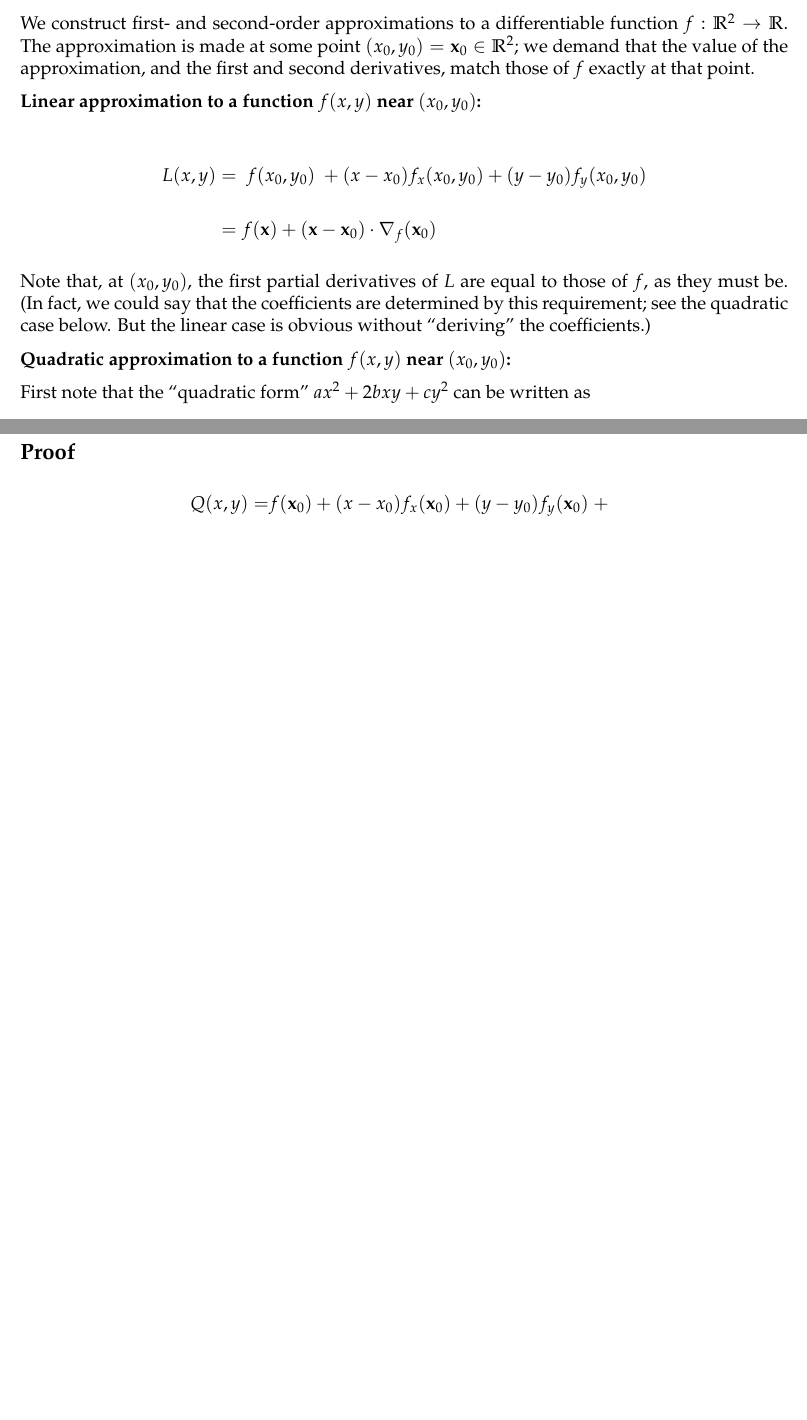
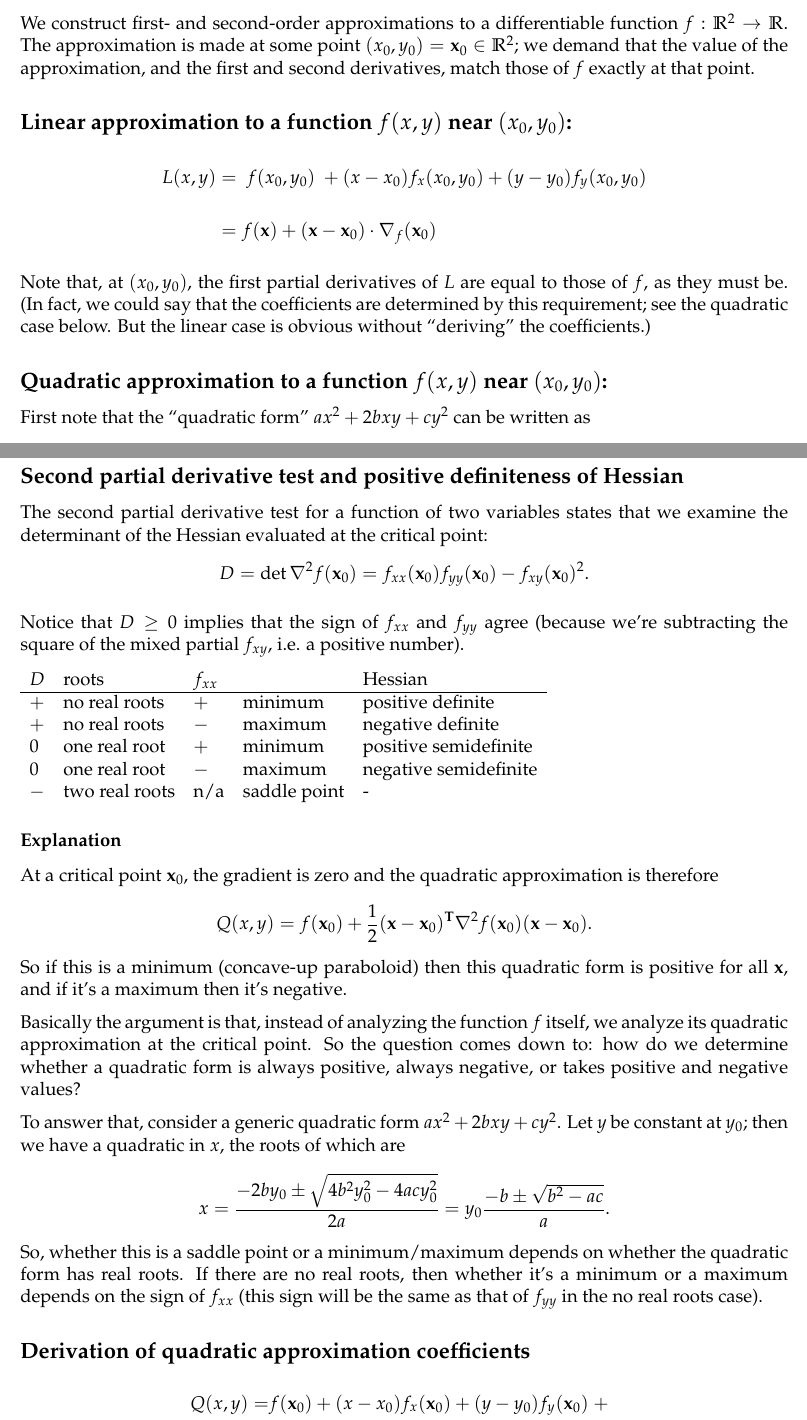
Before and after one commit to dandavison/mathematics, a LaTeX document (linear-algebra.tex): two parts of pages 3 and 4 of 5 before the commit and two parts of pages 3 and 4 of 6 after it, joined at a grey line, cut so that both start at the same text, the shorter picture padded with empty space. Compiled offline with pdfLaTeX.

Commit message:
Second partial derivative test / positive definiteness

```diff
--- a/linear-algebra.tex
+++ b/linear-algebra.tex
@@ -177,7 +177,7 @@ function $f: \R^2 \rightarrow \R$. The approximation is made at some point
 $(x_0, y_0) = \vec x_0 \in \R^2$; we demand that the value of the approximation, and the
 first and second derivatives, match those of $f$ exactly at that point.
 
-\textbf{Linear approximation to a function $f(x, y)$ near $(x_0, y_0)$:}
+\subsection*{Linear approximation to a function $f(x, y)$ near $(x_0, y_0)$:}
 
 \begin{align*}
 L(x, y) &=
@@ -195,7 +195,7 @@ determined by this requirement; see the quadratic case below. But the linear
 case is obvious without ``deriving'' the coefficients.)
 
 
-\textbf{Quadratic approximation to a function $f(x, y)$ near $(x_0, y_0)$:}
+\subsection*{Quadratic approximation to a function $f(x, y)$ near $(x_0, y_0)$:}
 
 First note that the ``quadratic form'' $ax^2 + 2bxy + cy^2$ can be written as
 \begin{align*}
@@ -217,7 +217,54 @@ f_{xy}(\vec x_0)(x - x_0)(y - y_0) +
 where $\nabla^2 f(\vec x_0)$ is the Hessian matrix $\mat{f_{xx}}{f_{xy}}
                                                         {f_{yx}}{f_{yy}}$ evaluated at $\vec x_0$.
 
-\subsection*{Proof}
+\subsection*{Second partial derivative test and positive definiteness of Hessian}
+
+The second partial derivative test for a function of two variables states that
+we examine the determinant of the Hessian evaluated at the critical point:
+$$
+D = \det \nabla^2 f(\vec x_0) = f_{xx}(\vec x_0)f_{yy}(\vec x_0) - f_{xy}(\vec x_0)^2.
+$$
+
+Notice that $D \geq 0$ implies that the sign of $f_{xx}$ and $f_{yy}$ agree
+(because we're subtracting the square of the mixed partial $f_{xy}$, i.e. a
+positive number).
+
+\begin{tabular}{ l l l l l }
+  $D$    & roots          & $f_{xx}$ &  & Hessian \\
+  \hline
+  $+$    & no real roots  & $+$     & minimum        & positive definite \\
+  $+$    & no real roots  & $-$     & maximum        & negative definite \\
+  $0$    & one real root  & $+$     & minimum        & positive semidefinite \\
+  $0$    & one real root  & $-$     & maximum        & negative semidefinite \\
+  $-$    & two real roots & n/a     & saddle point   & - \\
+\end{tabular}
+
+\subsubsection*{Explanation}
+At a critical point $\vec x_0$, the gradient is zero and the quadratic approximation is therefore
+$$
+Q(x, y) = f(\vec x_0) + \frac{1}{2}(\vec x - \vec x_0)^\T \nabla^2 f(\vec x_0)(\vec x - \vec x_0).
+$$
+So if this is a minimum (concave-up paraboloid) then this quadratic form is
+positive for all $\vec x$, and if it's a maximum then it's negative.
+
+Basically the argument is that, instead of analyzing the function $f$ itself,
+we analyze its quadratic approximation at the critical point. So the question
+comes down to: how do we determine whether a quadratic form is always positive,
+always negative, or takes positive and negative values?
+
+To answer that, consider a generic quadratic form $ax^2 + 2bxy + cy^2$. Let $y$
+be constant at $y_0$; then we have a quadratic in $x$, the roots of which are
+\begin{align*}
+  x
+  = \frac{-2by_0 \pm \sqrt{4b^2y_0^2 - 4acy_0^2}}{2a}
+  = y_0\frac{-b \pm \sqrt{b^2 - ac}}{a}.
+\end{align*}
+So, whether this is a saddle point or a minimum/maximum depends on whether the
+quadratic form has real roots. If there are no real roots, then whether it's a
+minimum or a maximum depends on the sign of $f_{xx}$ (this sign will be the
+same as that of $f_{yy}$ in the no real roots case).
+
+\subsection*{Derivation of quadratic approximation coefficients}
 \begin{align*}
 Q(x, y) =
 &f(\vec x_0) + (x - x_0)f_x(\vec x_0) +
```
